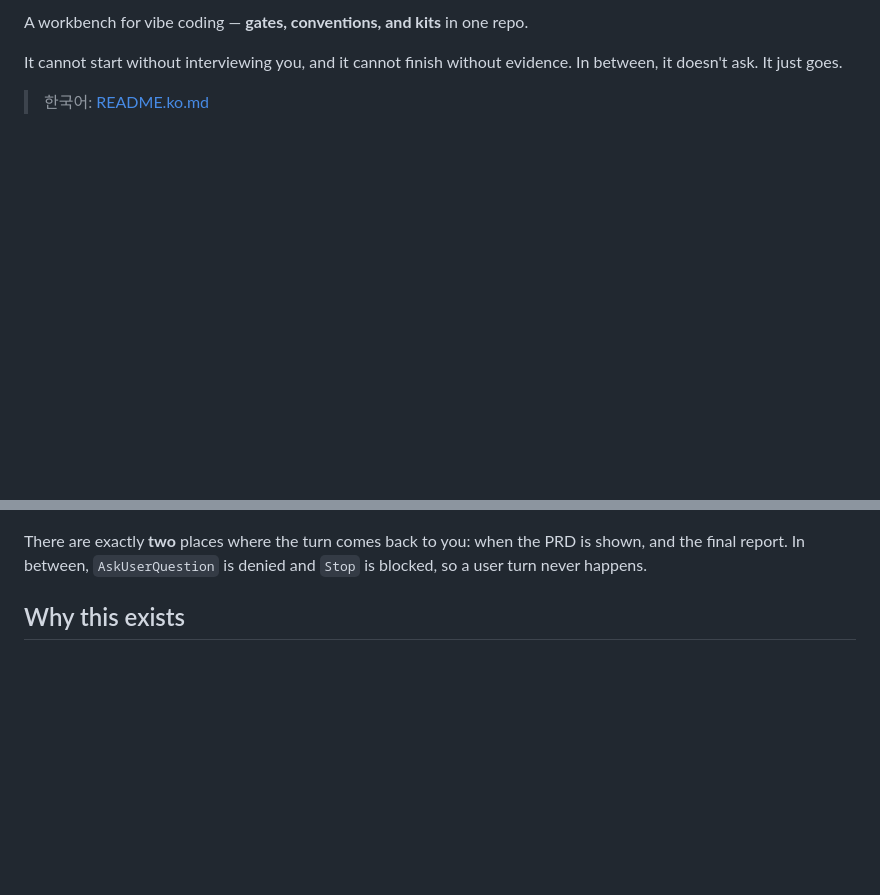
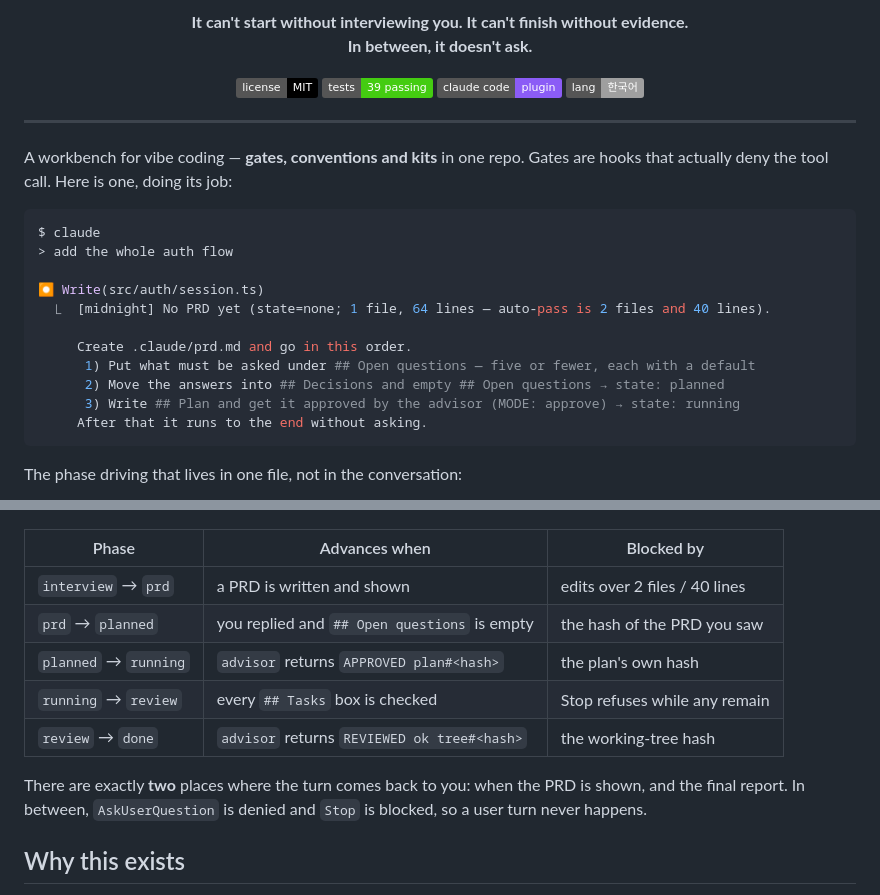
Before and after one commit to hyperitycorp-jkh/midnight-vibe, a Markdown page: README.md, 2 parts joined by grey strips. Drawn GitHub-style; badges without logos; blank space fills up the shorter version.

````diff
--- a/README.md
+++ b/README.md
@@ -2,9 +2,35 @@
 
-A workbench for vibe coding — **gates, conventions, and kits** in one repo.
+<p align="center">
+  <b>It can't start without interviewing you. It can't finish without evidence.<br>
+  In between, it doesn't ask.</b>
+</p>
 
-It cannot start without interviewing you, and it cannot finish without evidence.
-In between, it doesn't ask. It just goes.
+<p align="center">
+  <img alt="MIT" src="https://img.shields.io/badge/license-MIT-black">
+  <img alt="tests" src="https://img.shields.io/badge/tests-39%20passing-brightgreen">
+  <img alt="plugin" src="https://img.shields.io/badge/claude%20code-plugin-8b5cf6">
+  <a href="README.ko.md"><img alt="Korean" src="https://img.shields.io/badge/lang-한국어-lightgrey"></a>
+</p>
 
-> 한국어: [README.ko.md](README.ko.md)
+---
+
+A workbench for vibe coding — **gates, conventions and kits** in one repo.
+Gates are hooks that actually deny the tool call. Here is one, doing its job:
+
+```console
+$ claude
+> add the whole auth flow
+
+⏺ Write(src/auth/session.ts)
+  ⎿  [midnight] No PRD yet (state=none; 1 file, 64 lines — auto-pass is 2 files and 40 lines).
+
+     Create .claude/prd.md and go in this order.
+      1) Put what must be asked under ## Open questions — five or fewer, each with a default
+      2) Move the answers into ## Decisions and empty ## Open questions → state: planned
+      3) Write ## Plan and get it approved by the advisor (MODE: approve) → state: running
+     After that it runs to the end without asking.
+```
+
+The phase driving that lives in one file, not in the conversation:
 
 ```mermaid
@@ -20,4 +42,12 @@ stateDiagram-v2
 ```
+
+| Phase | Advances when | Blocked by |
+|---|---|---|
+| `interview` → `prd` | a PRD is written and shown | edits over 2 files / 40 lines |
+| `prd` → `planned` | you replied and `## Open questions` is empty | the hash of the PRD you saw |
+| `planned` → `running` | `advisor` returns `APPROVED plan#<hash>` | the plan's own hash |
+| `running` → `review` | every `## Tasks` box is checked | Stop refuses while any remain |
+| `review` → `done` | `advisor` returns `REVIEWED ok tree#<hash>` | the working-tree hash |
 
 There are exactly **two** places where the turn comes back to you: when the PRD is shown,
 and the final report. In between, `AskUserQuestion` is denied and `Stop` is blocked,
````
Also changed, not shown: other parts of README.md (+6 -10 lines), README.ko.md (+44 -13 lines).
